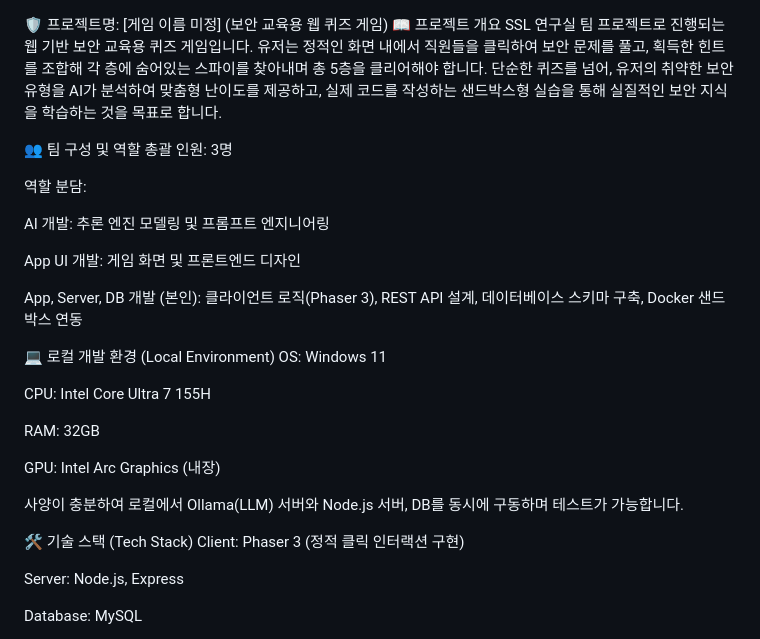
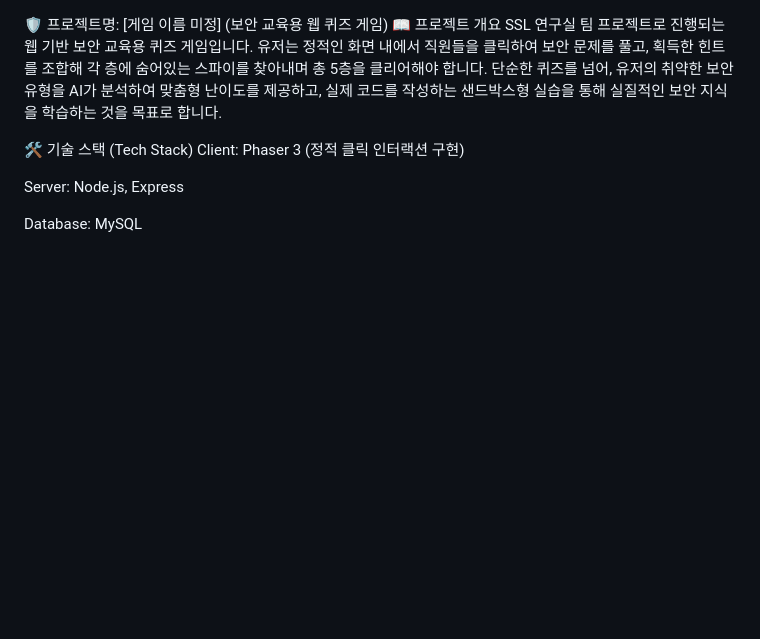
Before and after one commit to redwinewhale/SNL-Project, a Markdown page: README.md, the part around the change. Rendered like a GitHub page; blank space fills up the shorter version.

Commit message:
Update README to remove team and environment details
Removed team roles and local development environment details from the README.

```diff
--- a/README.md
+++ b/README.md
@@ -2,28 +2,6 @@
 📖 프로젝트 개요
 SSL 연구실 팀 프로젝트로 진행되는 웹 기반 보안 교육용 퀴즈 게임입니다. 유저는 정적인 화면 내에서 직원들을 클릭하여 보안 문제를 풀고, 획득한 힌트를 조합해 각 층에 숨어있는 스파이를 찾아내며 총 5층을 클리어해야 합니다.
 단순한 퀴즈를 넘어, 유저의 취약한 보안 유형을 AI가 분석하여 맞춤형 난이도를 제공하고, 실제 코드를 작성하는 샌드박스형 실습을 통해 실질적인 보안 지식을 학습하는 것을 목표로 합니다.
-
-👥 팀 구성 및 역할
-총괄 인원: 3명
-
-역할 분담:
-
-AI 개발: 추론 엔진 모델링 및 프롬프트 엔지니어링
-
-App UI 개발: 게임 화면 및 프론트엔드 디자인
-
-App, Server, DB 개발 (본인): 클라이언트 로직(Phaser 3), REST API 설계, 데이터베이스 스키마 구축, Docker 샌드박스 연동
-
-💻 로컬 개발 환경 (Local Environment)
-OS: Windows 11
-
-CPU: Intel Core Ultra 7 155H
-
-RAM: 32GB
-
-GPU: Intel Arc Graphics (내장)
-
-사양이 충분하여 로컬에서 Ollama(LLM) 서버와 Node.js 서버, DB를 동시에 구동하며 테스트가 가능합니다.
 
 🛠️ 기술 스택 (Tech Stack)
 Client: Phaser 3 (정적 클릭 인터랙션 구현)
```
